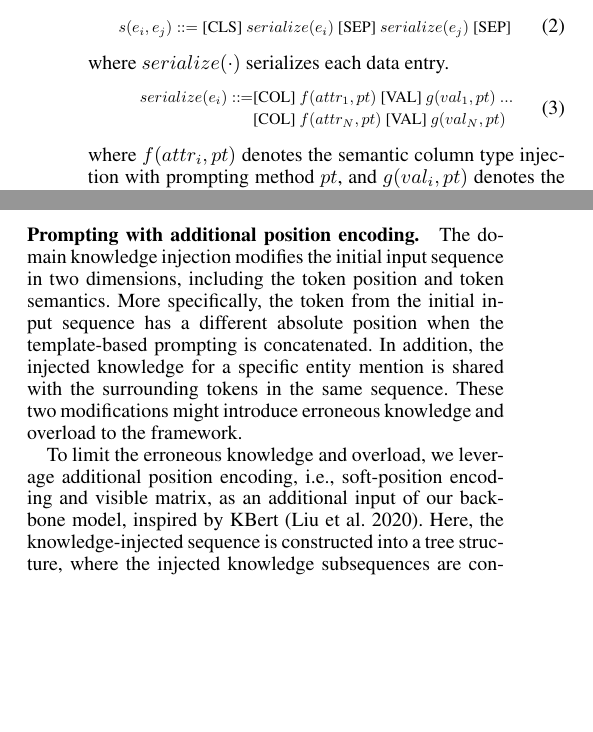
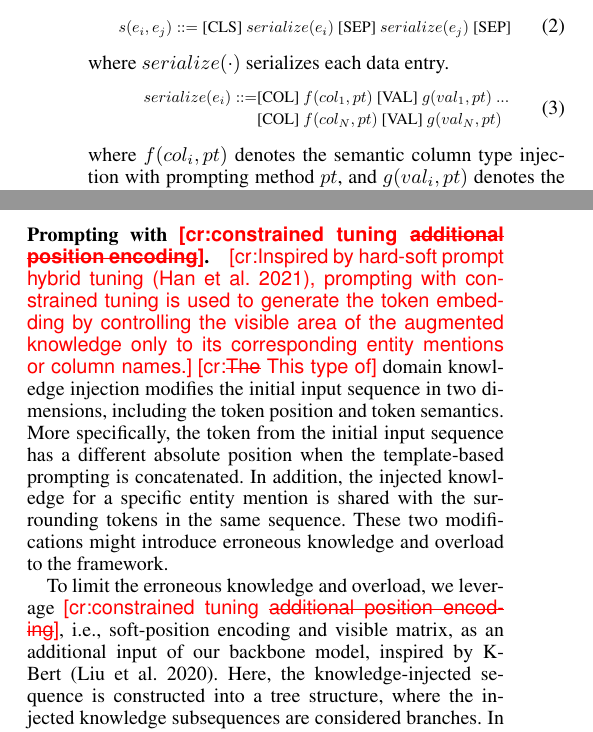
Before and after one commit to LanLi2017/2023-AAAI-KA-ER, a LaTeX paper (worksheet.tex, which reads 02relatedwork.tex, 03methodology.tex): two parts of the columns of page 3 of 5, joined at a grey line, cut so that both start at the same text, the shorter picture padded with empty space. Compiled offline with pdfLaTeX.

Commit message:
update with reviews

```diff
--- a/02relatedwork.tex
+++ b/02relatedwork.tex
@@ -3,7 +3,7 @@
     \includegraphics[width=\linewidth]{plots/DCER_short.pdf}
     \vspace{-0.7cm}
     \caption{The framework of KAER. First, (a) column semantic type augmentation and (b) entity semantic type augmentation are used to inject domain knowledge from both column and entity levels of the input table.
-    Then three options of prompting types are provided after external knowledge injection: (1) using space; (2) using ``/''; (3) using additional position encoding.
+    Then three options of prompting types are provided after external knowledge injection: (1) using space; (2) using ``/''; (3) using \cam{constrained tuning \st{additional position encoding}}.
     With the knowledge injection and prompting methods, the serialized sequence is fed into the PLMs.}
     \vspace{-0.5cm}
     \label{fig:framework}
--- a/03methodology.tex
+++ b/03methodology.tex
@@ -31,11 +31,11 @@ where y denotes whether $e_1$ and $e_2$ refer to the same entity, and $s(\cdot,\
 where $serialize(\cdot)$ serializes each data entry.
 \begin{equation}\Scale[0.8]{
 \begin{split}
-serialize(e_i) ::= & \text{[COL]}\ f(attr_1,pt)\ \text{[VAL]}\ g(val_1,pt)\ ...\\
-            & \text{[COL]}\ f(attr_N,pt)\ \text{[VAL]}\ g(val_N,pt)
+serialize(e_i) ::= & \text{[COL]}\ f(col_1,pt)\ \text{[VAL]}\ g(val_1,pt)\ ...\\
+            & \text{[COL]}\ f(col_N,pt)\ \text{[VAL]}\ g(val_N,pt)
 \end{split}}
 \end{equation}
-where $f(attr_i, pt)$ denotes the semantic column type injection with prompting method $pt$, and $g(val_i, pt)$ denotes the entity linking injection with prompting method $pt$. The following sections describe  column semantic type injection, entity linking, and three prompting methods.
+where $f(col_i, pt)$ denotes the semantic column type injection with prompting method $pt$, and $g(val_i, pt)$ denotes the entity linking injection with prompting method $pt$. The following sections describe  column semantic type injection, entity linking, and three prompting methods.
 
 % \subsubsection{Knowledge Augmentation}
 
@@ -151,10 +151,10 @@ The slash symbol is chosen because it contains a semantic meaning equivalent to
 %     s(e_1, e_2) ::= [COL] attr_i [VAL] val_i [SEP] [COL] attr_j [val] val_j
 % \end{equation}
 
-\subsubsection{Prompting with additional position encoding.}
-The domain knowledge injection modifies the initial input sequence in two dimensions, including the token position and token semantics. More specifically, the token from the initial input sequence has a different absolute position when the template-based prompting is concatenated. In addition, the injected knowledge for a specific entity mention is shared with the surrounding tokens in the same sequence. These two modifications might introduce erroneous knowledge and overload to the framework.
+\subsubsection{Prompting with \cam{constrained tuning \st{additional position encoding}}.}
+\cam{Inspired by hard-soft prompt hybrid tuning~\cite{han_2021},  prompting with constrained tuning is used to generate the token embedding by controlling the visible area of the augmented knowledge only to its corresponding entity mentions or column names.} \cam{\st{The} This type of} domain knowledge injection modifies the initial input sequence in two dimensions, including the token position and token semantics. More specifically, the token from the initial input sequence has a different absolute position when the template-based prompting is concatenated. In addition, the injected knowledge for a specific entity mention is shared with the surrounding tokens in the same sequence. These two modifications might introduce erroneous knowledge and overload to the framework.
 
-To limit the erroneous knowledge and overload, we leverage additional position encoding, i.e., soft-position encoding and visible matrix, as an additional input of our backbone model, inspired by K\-Bert~\cite{liu_k-bert_2020}. Here, the knowledge-injected sequence is constructed into a tree structure, where the injected knowledge subsequences are considered branches. In this way, as shown in Figure~\ref{fig:framework}, the soft-position encoding assigns the initial tokens the same position encoding in the knowledge-injected sequence as those in the initial input sequence, and assigns the injected knowledge tokens the position in the branches. The visible matrix $V\in \mathcal{R}^{N \times N}$ is a binary matrix, where the injected knowledge token is only visible to itself and the corresponding entity mention or column name tokens, and set as 1, denoted as follows:
+To limit the erroneous knowledge and overload, we leverage \cam{constrained tuning \st{additional position encoding}}, i.e., soft-position encoding and visible matrix, as an additional input of our backbone model, inspired by K\-Bert~\cite{liu_k-bert_2020}. Here, the knowledge-injected sequence is constructed into a tree structure, where the injected knowledge subsequences are considered branches. In this way, as shown in Figure~\ref{fig:framework}, the soft-position encoding assigns the initial tokens the same position encoding in the knowledge-injected sequence as those in the initial input sequence, and assigns the injected knowledge tokens the position in the branches. The visible matrix $V\in \mathcal{R}^{N \times N}$ is a binary matrix, where the injected knowledge token is only visible to itself and the corresponding entity mention or column name tokens, and set as 1, denoted as follows:
 \begin{equation}
     V_{ij} = \begin{cases}
     1, & \text{if $token_i$ \text{and} $token_j$ co-occur}.\\
--- a/worksheet.tex
+++ b/worksheet.tex
@@ -25,9 +25,11 @@
 \usepackage{amsmath}
 \usepackage{booktabs}
 \usepackage{xcolor}
+\usepackage{soul}
 \newcommand*{\Scale}[2][4]{\scalebox{#1}{$#2$}}%
 \newcommand*{\Resize}[2]{\resizebox{#1}{!}{$#2$}}%
 \newcommand{\bl}[1]{{\textsf{\textcolor{blue}{[Bertram: #1]}}}}
+\newcommand{\cam}[1]{{\textsf{\textcolor{red}{[cr:#1]}}}}
 
 \definecolor{neonfuchsia}{rgb}{1.0, 0.25, 0.39}
 \newcommand{\yiren}[1]{{\small\textcolor{neonfuchsia}{\bf [*** Yi-Ren: #1]}}}
```
Also changed, not shown: 01introduction.tex (+1 -1 lines), Reference.bib (+17 -1 lines), plots/DCER_short.pdf, 03methodology.tex (2 more changed lines), 1 other file.
